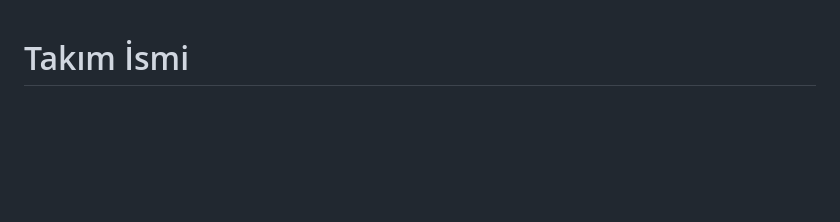
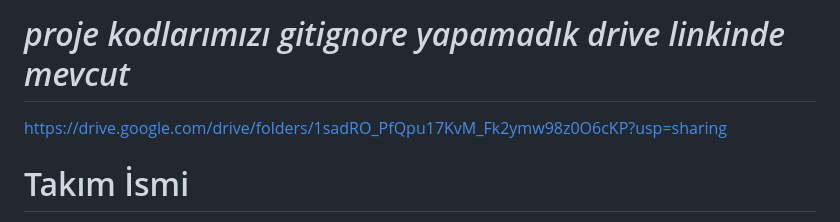
Before and after one commit to ilayda-oss/bootcamp2023, a Markdown page: README.md, the part around the change. Rendered like a GitHub page; blank space fills up the shorter version.

```diff
--- a/README.md
+++ b/README.md
@@ -1,3 +1,5 @@
+# *proje kodlarımızı gitignore yapamadık drive linkinde mevcut*
+https://drive.google.com/drive/folders/1sadRO_PfQpu17KvM_Fk2ymw98z0O6cKP?usp=sharing
 # Takım İsmi
 F - 121
 
```
